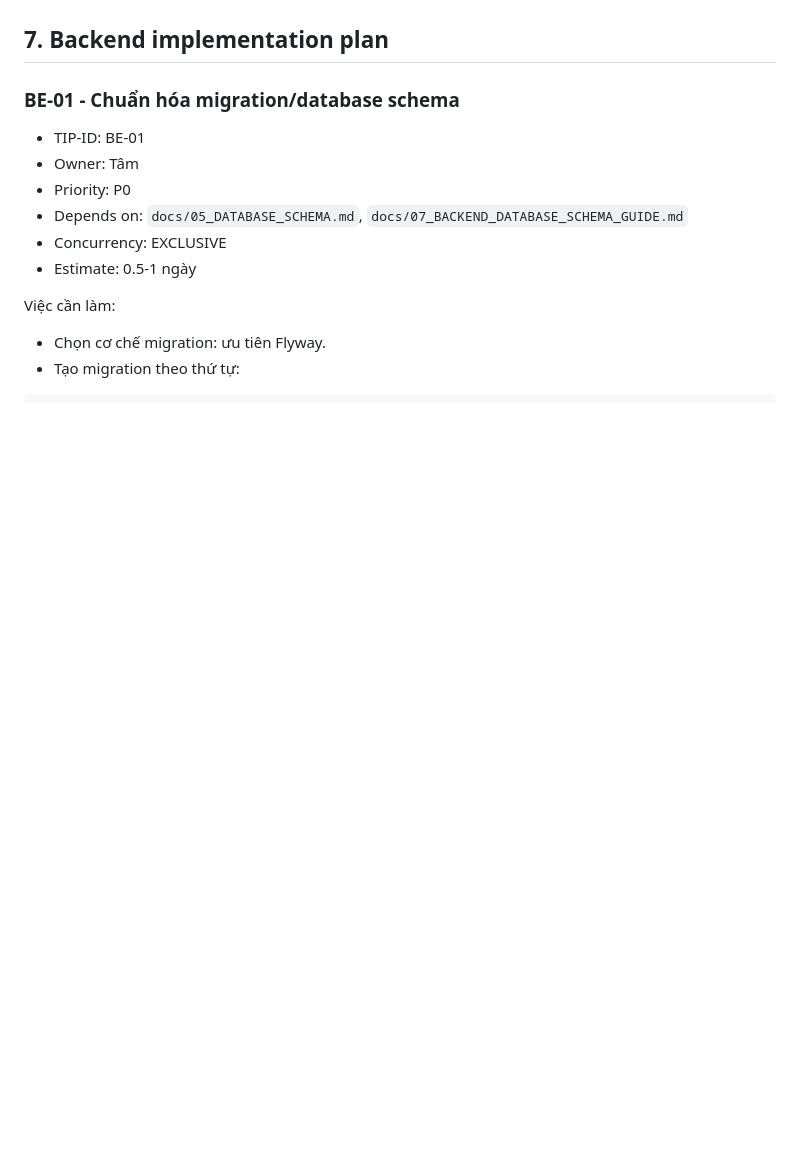
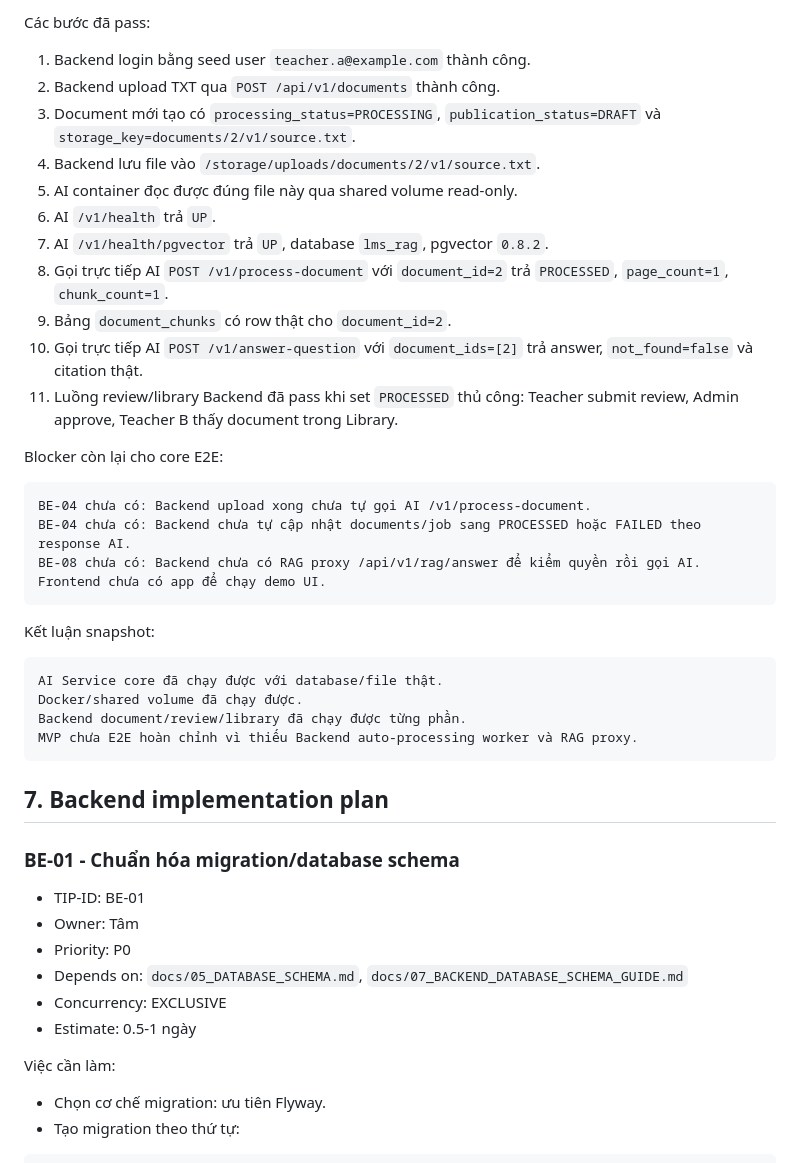
Before and after one commit to tam8738/LMS-RAG, a Markdown page: docs/02_MVP_IMPLEMENTATION_PLAN.md, the part around one of its changes. Rendered like a GitHub page; blank space fills up the shorter version.

Commit message:
update implement plan

````diff
--- a/docs/02_MVP_IMPLEMENTATION_PLAN.md
+++ b/docs/02_MVP_IMPLEMENTATION_PLAN.md
@@ -194,3 +211,34 @@ Khi hoàn thành một task, người phụ trách cập nhật:
+Các bước đã pass:
+
+1. Backend login bằng seed user `teacher.a@example.com` thành công.
+2. Backend upload TXT qua `POST /api/v1/documents` thành công.
+3. Document mới tạo có `processing_status=PROCESSING`, `publication_status=DRAFT` và `storage_key=documents/2/v1/source.txt`.
+4. Backend lưu file vào `/storage/uploads/documents/2/v1/source.txt`.
+5. AI container đọc được đúng file này qua shared volume read-only.
+6. AI `/v1/health` trả `UP`.
+7. AI `/v1/health/pgvector` trả `UP`, database `lms_rag`, pgvector `0.8.2`.
+8. Gọi trực tiếp AI `POST /v1/process-document` với `document_id=2` trả `PROCESSED`, `page_count=1`, `chunk_count=1`.
+9. Bảng `document_chunks` có row thật cho `document_id=2`.
+10. Gọi trực tiếp AI `POST /v1/answer-question` với `document_ids=[2]` trả answer, `not_found=false` và citation thật.
+11. Luồng review/library Backend đã pass khi set `PROCESSED` thủ công: Teacher submit review, Admin approve, Teacher B thấy document trong Library.
+
+Blocker còn lại cho core E2E:
+
+```txt
+BE-04 chưa có: Backend upload xong chưa tự gọi AI /v1/process-document.
+BE-04 chưa có: Backend chưa tự cập nhật documents/job sang PROCESSED hoặc FAILED theo response AI.
+BE-08 chưa có: Backend chưa có RAG proxy /api/v1/rag/answer để kiểm quyền rồi gọi AI.
+Frontend chưa có app để chạy demo UI.
+```
+
+Kết luận snapshot:
+
+```txt
+AI Service core đã chạy được với database/file thật.
+Docker/shared volume đã chạy được.
+Backend document/review/library đã chạy được từng phần.
+MVP chưa E2E hoàn chỉnh vì thiếu Backend auto-processing worker và RAG proxy.
+```
 
 ## 7. Backend implementation plan
 
````
Also changed, not shown: other parts of docs/02_MVP_IMPLEMENTATION_PLAN.md (+28 -11 lines).
